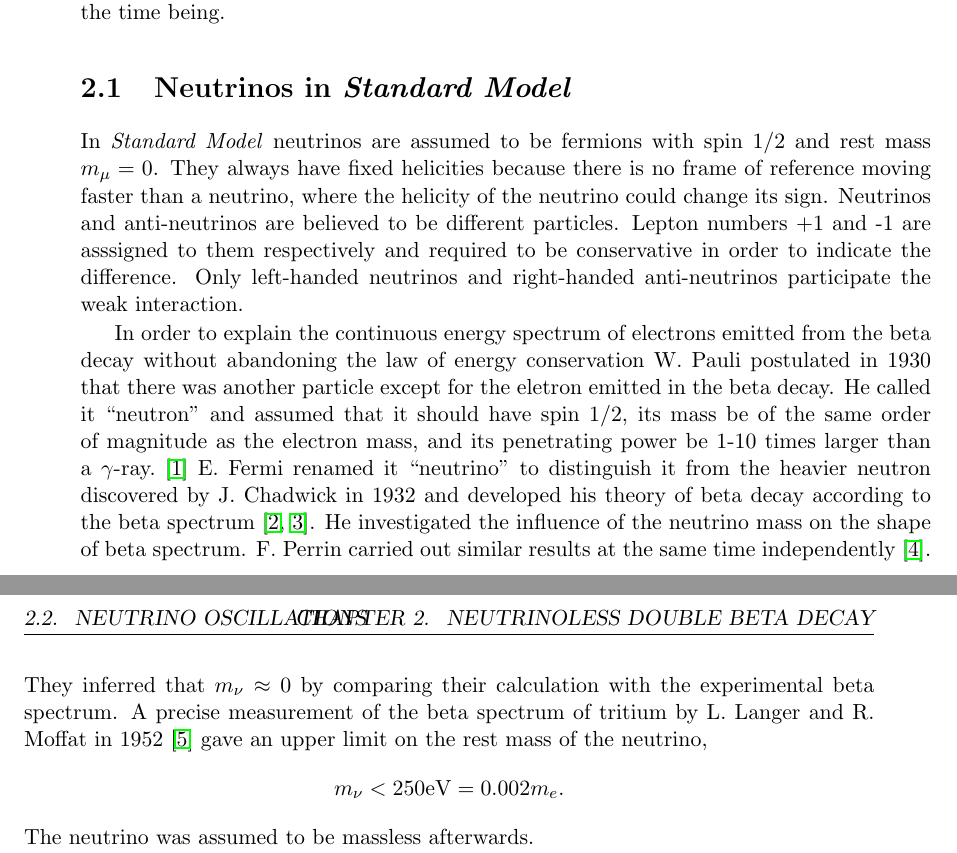
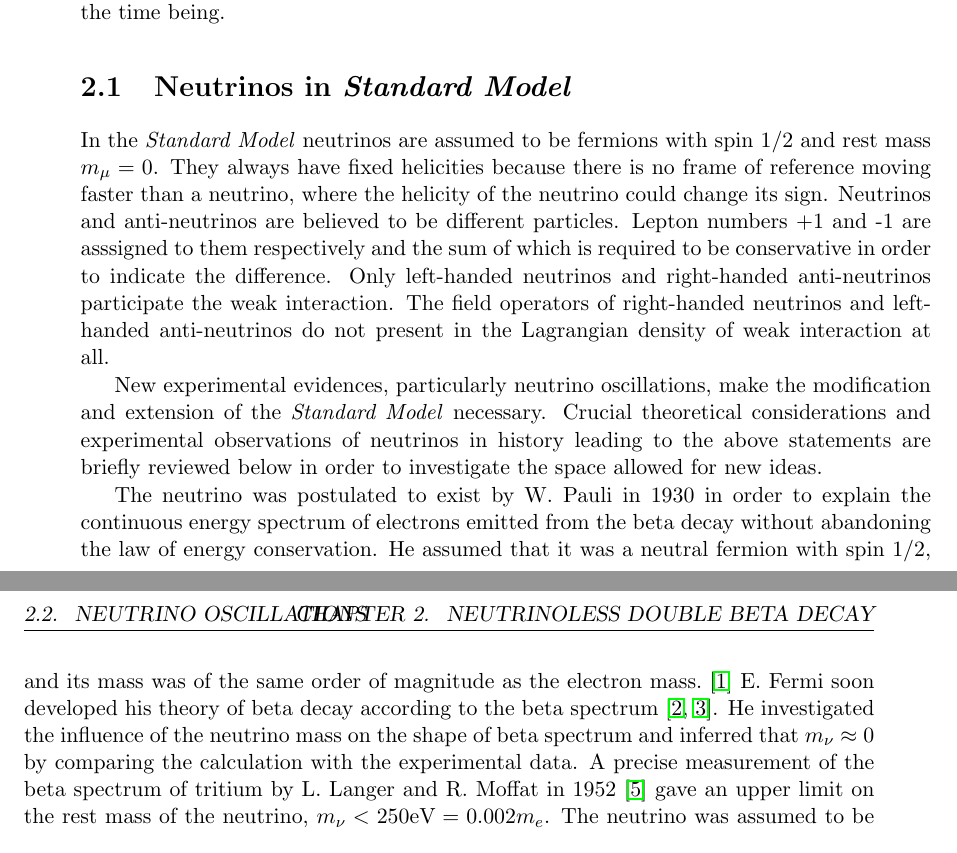
Before and after one commit to jintonic/thesis, a LaTeX thesis (thesis.tex, which reads theory.tex): two parts of pages 11 and 12 of 31, joined at a grey line, cut so that both start at the same text. Compiled offline with pdfLaTeX.

Commit message:
added more
git-svn-id: file:///home/jingliu/home/jing.liu/svn/thesis/trunk@48 a066fb6a-a811-11dc-9a5e-f027034fa78f

```diff
--- a/theory.tex
+++ b/theory.tex
@@ -16,32 +16,35 @@ not quite practical for the time being.
 
 \section{Neutrinos in \emph{Standard Model}}
 \label{sec:sm}
-In \emph{Standard Model} neutrinos are assumed to be fermions with
+In the \emph{Standard Model} neutrinos are assumed to be fermions with
 spin 1/2 and rest mass $m_\mu=0$. They always have fixed helicities
 because there is no frame of reference moving faster than a neutrino,
 where the helicity of the neutrino could change its sign. Neutrinos
 and anti-neutrinos are believed to be different particles. Lepton
-numbers +1 and -1 are asssigned to them respectively and required to
-be conservative in order to indicate the difference. Only left-handed
-neutrinos and right-handed anti-neutrinos participate the weak
-interaction.
+numbers +1 and -1 are asssigned to them respectively and the sum of
+which is required to be conservative in order to indicate the
+difference. Only left-handed neutrinos and right-handed anti-neutrinos
+participate the weak interaction. The field operators of right-handed
+neutrinos and left-handed anti-neutrinos do not present in the
+Lagrangian density of weak interaction at all.
 
-In order to explain the continuous energy spectrum of electrons
-emitted from the beta decay without abandoning the law of energy
-conservation W. Pauli postulated in 1930 that there was another
-particle except for the eletron emitted in the beta decay. He called
-it ``neutron'' and assumed that it should have spin 1/2, its mass be
-of the same order of magnitude as the electron mass, and its
-penetrating power be 1-10 times larger than a
-$\gamma$-ray.~\cite{Pau30} E. Fermi renamed it ``neutrino'' to
-distinguish it from the heavier neutron discovered by J. Chadwick in
-1932 and developed his theory of beta decay according to the beta
+New experimental evidences, particularly neutrino oscillations, make
+the modification and extension of the \emph{Standard Model} necessary.
+Crucial theoretical considerations and experimental observations of
+neutrinos in history leading to the above statements are briefly
+reviewed below in order to investigate the space allowed for new
+ideas.
+
+The neutrino was postulated to exist by W. Pauli in 1930 in order to
+explain the continuous energy spectrum of electrons emitted from the
+beta decay without abandoning the law of energy conservation. He
+assumed that it was a neutral fermion with spin 1/2, and its mass was
+of the same order of magnitude as the electron mass.~\cite{Pau30} E.
+Fermi soon developed his theory of beta decay according to the beta
 spectrum~\cite{Fer33,Fer34}. He investigated the influence of the
-neutrino mass on the shape of beta spectrum. F. Perrin carried out
-similar results at the same time independently~\cite{Per33}. They
-inferred that $m_\nu \approx 0$ by comparing their calculation with
-the experimental beta spectrum. A precise measurement of the beta
-spectrum of tritium by L. Langer and R. Moffat in 1952~\cite{Lan52}
-gave an upper limit on the rest mass of the neutrino,
-$$m_\nu < 250 \mbox{eV} = 0.002m_e.$$
-The neutrino was assumed to be massless afterwards.
+neutrino mass on the shape of beta spectrum and inferred that $m_\nu
+\approx 0$ by comparing the calculation with the experimental data. A
+precise measurement of the beta spectrum of tritium by L. Langer and
+R. Moffat in 1952~\cite{Lan52} gave an upper limit on the rest mass of
+the neutrino, $m_\nu < 250 \mbox{eV} = 0.002m_e$. The neutrino was
+assumed to be massless afterwards. Although the upper limit was pushed
```
Also changed, not shown: theory.tex (23 more changed lines).
